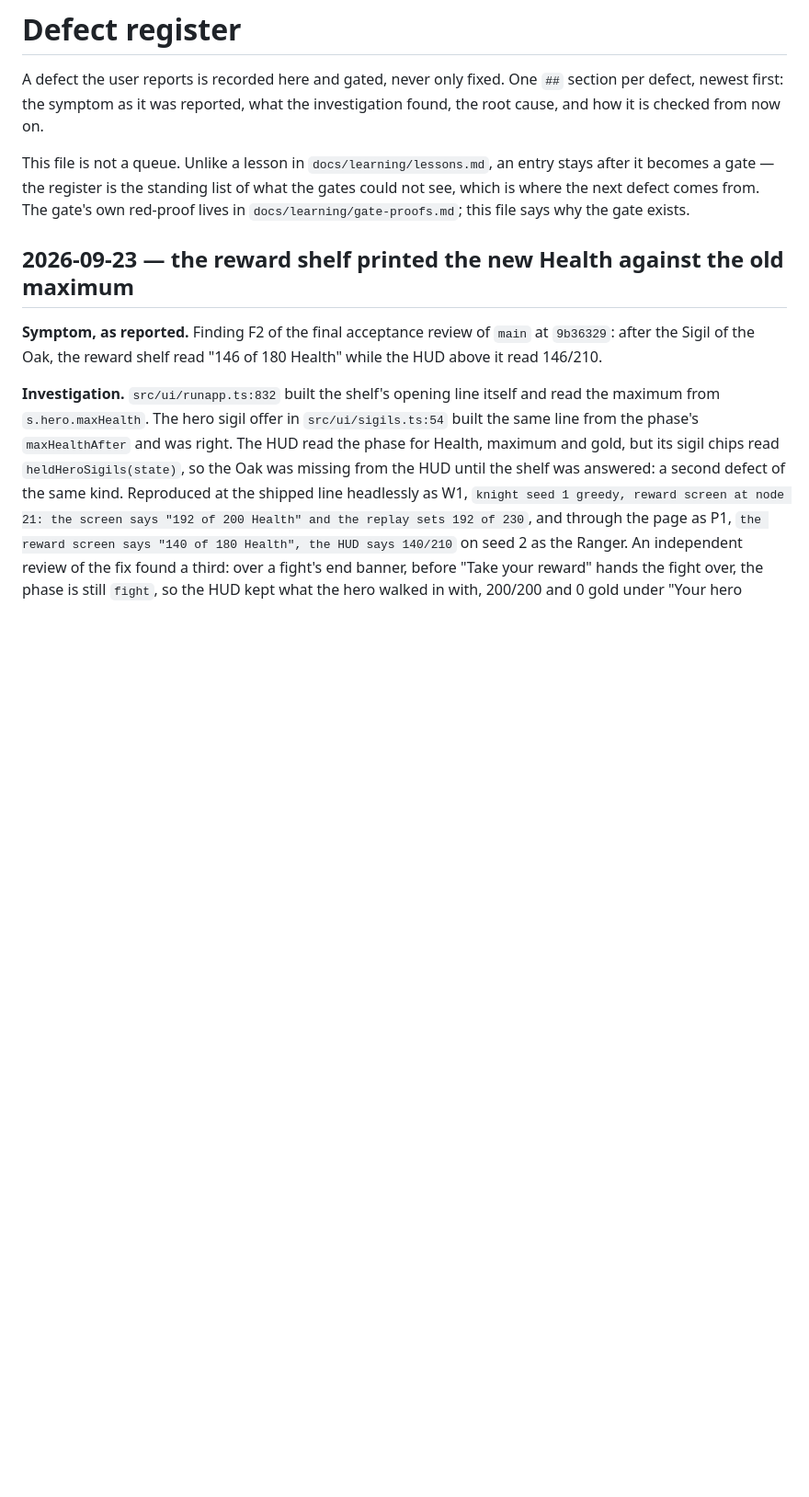
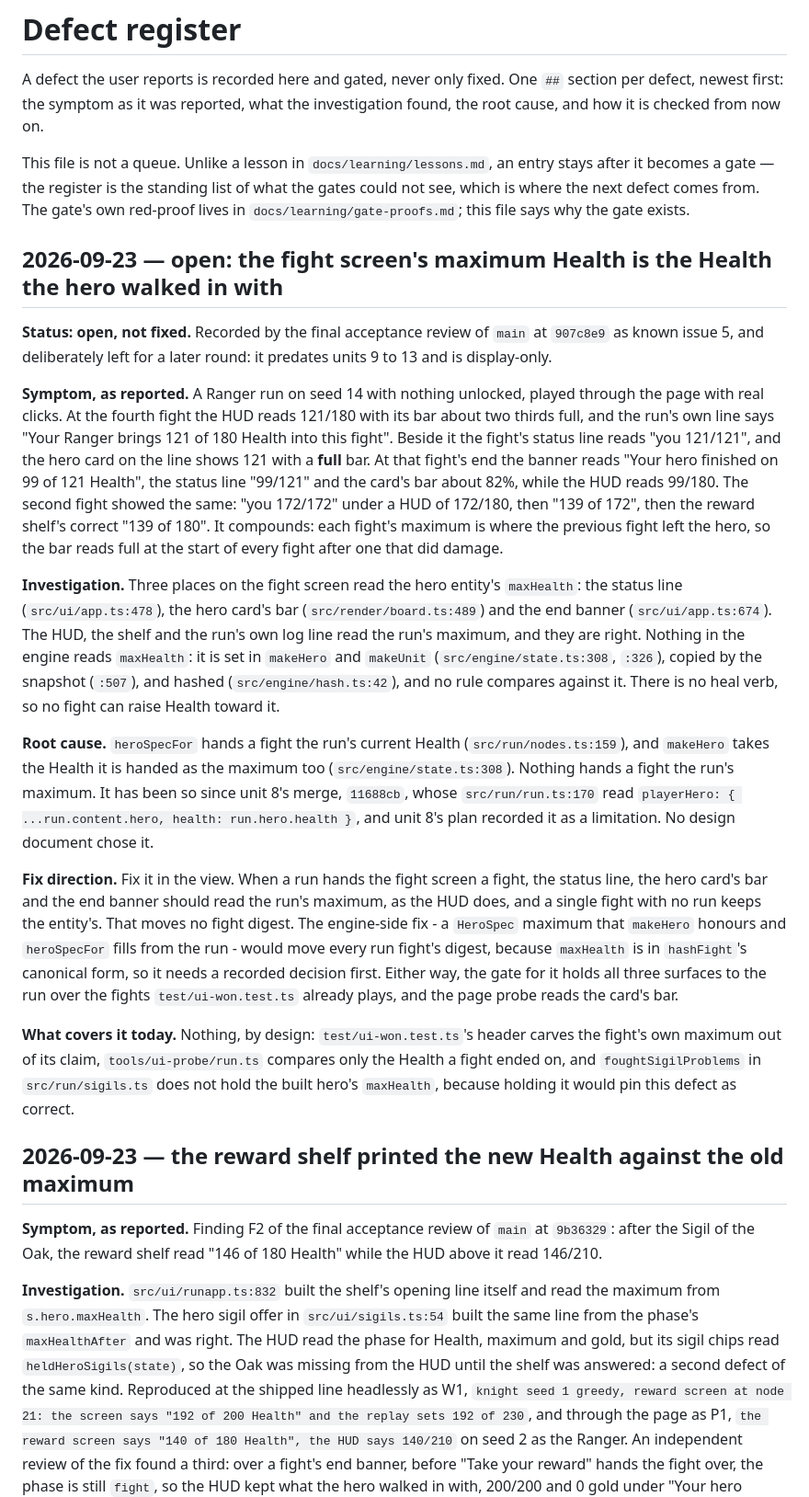
Before and after one commit to yanfengliu/cards, a Markdown page: docs/learning/defect-register.md, the part around one of its changes. Shown at 92% size. GitHub-like rendering; blank space fills up the shorter version.

Commit message:
Record known issue 5 as its own open entry: the fight's maximum is the entry Health
The final acceptance review of 907c8e9 confirmed it is more than the end
banner's "of". The fight's status line and the hero card's bar read the
hero entity's maxHealth too, so a Ranger run showed "you 121/121" and a
full bar under a HUD reading 121/180, then "99 of 121" at the end, and
each fight's maximum is where the last one left the hero.

The register now holds it as an open entry with the full symptom, the
three surfaces and their lines, the root cause (heroSpecFor hands only
the run's Health and makeHero takes it as the maximum, since unit 8's
11688cb), the fact that no engine rule reads maxHealth and no fight
heals, and the fix direction: in the view, which moves no fight digest,
since maxHealth is in hashFight's canonical form and an engine fix would
move every run fight's. Not fixed in this round, as instructed. The F2
entry's sentence about the banner points at it.

Co-Authored-By: Claude Opus 5.5 <noreply@anthropic.com>

```diff
--- a/docs/learning/defect-register.md
+++ b/docs/learning/defect-register.md
@@ -3,6 +3,20 @@
 A defect the user reports is recorded here and gated, never only fixed. One `##` section per defect, newest first: the symptom as it was reported, what the investigation found, the root cause, and how it is checked from now on.
 
 This file is not a queue. Unlike a lesson in `docs/learning/lessons.md`, an entry stays after it becomes a gate — the register is the standing list of what the gates could not see, which is where the next defect comes from. The gate's own red-proof lives in `docs/learning/gate-proofs.md`; this file says why the gate exists.
+
+## 2026-09-23 — open: the fight screen's maximum Health is the Health the hero walked in with
+
+**Status: open, not fixed.** Recorded by the final acceptance review of `main` at `907c8e9` as known issue 5, and deliberately left for a later round: it predates units 9 to 13 and is display-only.
+
+**Symptom, as reported.** A Ranger run on seed 14 with nothing unlocked, played through the page with real clicks. At the fourth fight the HUD reads 121/180 with its bar about two thirds full, and the run's own line says "Your Ranger brings 121 of 180 Health into this fight". Beside it the fight's status line reads "you 121/121", and the hero card on the line shows 121 with a **full** bar. At that fight's end the banner reads "Your hero finished on 99 of 121 Health", the status line "99/121" and the card's bar about 82%, while the HUD reads 99/180. The second fight showed the same: "you 172/172" under a HUD of 172/180, then "139 of 172", then the reward shelf's correct "139 of 180". It compounds: each fight's maximum is where the previous fight left the hero, so the bar reads full at the start of every fight after one that did damage.
+
+**Investigation.** Three places on the fight screen read the hero entity's `maxHealth`: the status line (`src/ui/app.ts:478`), the hero card's bar (`src/render/board.ts:489`) and the end banner (`src/ui/app.ts:674`). The HUD, the shelf and the run's own log line read the run's maximum, and they are right. Nothing in the engine reads `maxHealth`: it is set in `makeHero` and `makeUnit` (`src/engine/state.ts:308`, `:326`), copied by the snapshot (`:507`), and hashed (`src/engine/hash.ts:42`), and no rule compares against it. There is no heal verb, so no fight can raise Health toward it.
+
+**Root cause.** `heroSpecFor` hands a fight the run's current Health (`src/run/nodes.ts:159`), and `makeHero` takes the Health it is handed as the maximum too (`src/engine/state.ts:308`). Nothing hands a fight the run's maximum. It has been so since unit 8's merge, `11688cb`, whose `src/run/run.ts:170` read `playerHero: { ...run.content.hero, health: run.hero.health }`, and unit 8's plan recorded it as a limitation. No design document chose it.
+
+**Fix direction.** Fix it in the view. When a run hands the fight screen a fight, the status line, the hero card's bar and the end banner should read the run's maximum, as the HUD does, and a single fight with no run keeps the entity's. That moves no fight digest. The engine-side fix - a `HeroSpec` maximum that `makeHero` honours and `heroSpecFor` fills from the run - would move every run fight's digest, because `maxHealth` is in `hashFight`'s canonical form, so it needs a recorded decision first. Either way, the gate for it holds all three surfaces to the run over the fights `test/ui-won.test.ts` already plays, and the page probe reads the card's bar.
+
+**What covers it today.** Nothing, by design: `test/ui-won.test.ts`'s header carves the fight's own maximum out of its claim, `tools/ui-probe/run.ts` compares only the Health a fight ended on, and `foughtSigilProblems` in `src/run/sigils.ts` does not hold the built hero's `maxHealth`, because holding it would pin this defect as correct.
 
 ## 2026-09-23 — the reward shelf printed the new Health against the old maximum
 
```
Also changed, not shown: other parts of docs/learning/defect-register.md (+1 -1 lines).
